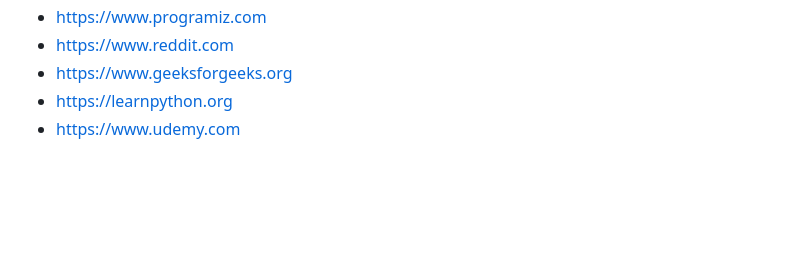
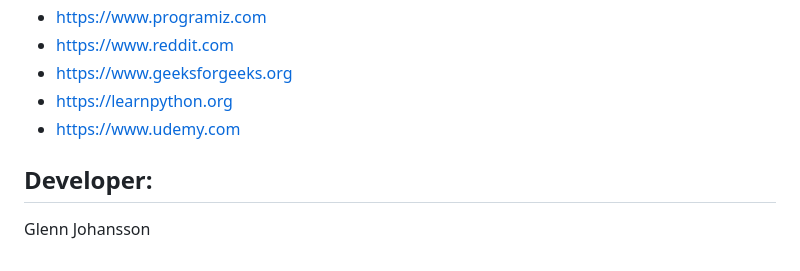
Before and after one commit to GlennJohansson85/Project_3_Survey, a Markdown page: README.md, the part around the change. Drawn GitHub-style; blank space fills up the shorter version.

Commit message:
Update README.md
Add author

```diff
--- a/README.md
+++ b/README.md
@@ -73,3 +73,6 @@ The script collects the following information from participants:
 * https://www.geeksforgeeks.org
 * https://learnpython.org
 * https://www.udemy.com
+
+## Developer:
+Glenn Johansson
```
